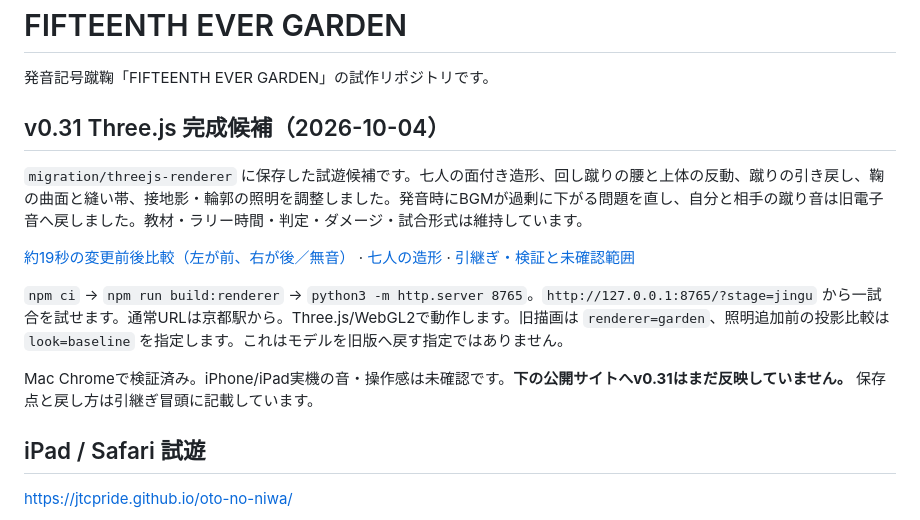
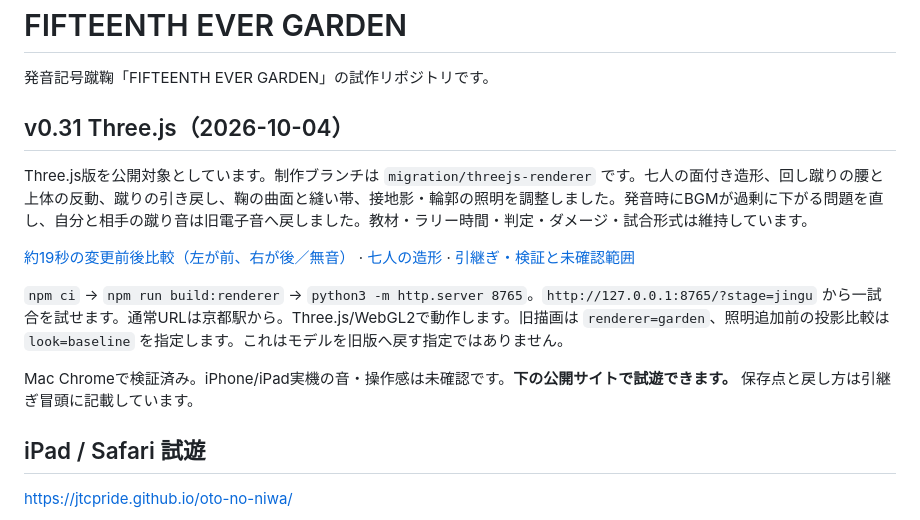
Before and after one commit to jtcpride/oto-no-niwa, a Markdown page: README.md, the part around the change. Drawn GitHub-style.

Commit message:
Record approval to publish the v0.31 Three.js edition

```diff
--- a/README.md
+++ b/README.md
@@ -2,15 +2,15 @@
 
 発音記号蹴鞠「FIFTEENTH EVER GARDEN」の試作リポジトリです。
 
-## v0.31 Three.js 完成候補（2026-10-04）
+## v0.31 Three.js（2026-10-04）
 
-`migration/threejs-renderer` に保存した試遊候補です。七人の面付き造形、回し蹴りの腰と上体の反動、蹴りの引き戻し、鞠の曲面と縫い帯、接地影・輪郭の照明を調整しました。発音時にBGMが過剰に下がる問題を直し、自分と相手の蹴り音は旧電子音へ戻しました。教材・ラリー時間・判定・ダメージ・試合形式は維持しています。
+Three.js版を公開対象としています。制作ブランチは `migration/threejs-renderer` です。七人の面付き造形、回し蹴りの腰と上体の反動、蹴りの引き戻し、鞠の曲面と縫い帯、接地影・輪郭の照明を調整しました。発音時にBGMが過剰に下がる問題を直し、自分と相手の蹴り音は旧電子音へ戻しました。教材・ラリー時間・判定・ダメージ・試合形式は維持しています。
 
 [約19秒の変更前後比較（左が前、右が後／無音）](docs/evidence/three-polish-2026-10-04/comparison.mp4) · [七人の造形](docs/evidence/three-polish-2026-10-04/characters.png) · [引継ぎ・検証と未確認範囲](docs/PROJECT_HANDOFF.md)
 
 `npm ci` → `npm run build:renderer` → `python3 -m http.server 8765`。`http://127.0.0.1:8765/?stage=jingu` から一試合を試せます。通常URLは京都駅から。Three.js/WebGL2で動作します。旧描画は `renderer=garden`、照明追加前の投影比較は `look=baseline` を指定します。これはモデルを旧版へ戻す指定ではありません。
 
-Mac Chromeで検証済み。iPhone/iPad実機の音・操作感は未確認です。**下の公開サイトへv0.31はまだ反映していません。** 保存点と戻し方は引継ぎ冒頭に記載しています。
+Mac Chromeで検証済み。iPhone/iPad実機の音・操作感は未確認です。**下の公開サイトで試遊できます。** 保存点と戻し方は引継ぎ冒頭に記載しています。
 
 ## iPad / Safari 試遊
 
```
Also changed, not shown: docs/PROJECT_HANDOFF.md (+7 -0 lines).
